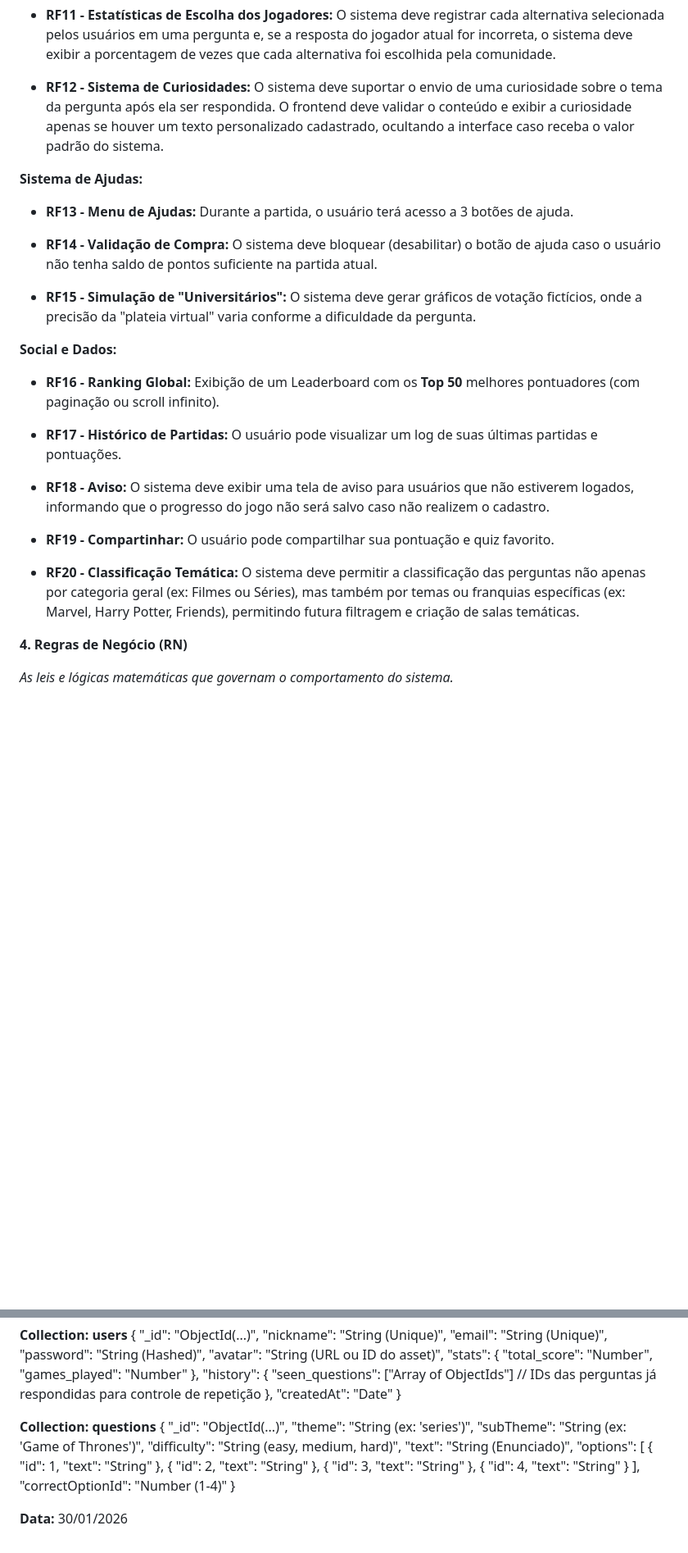
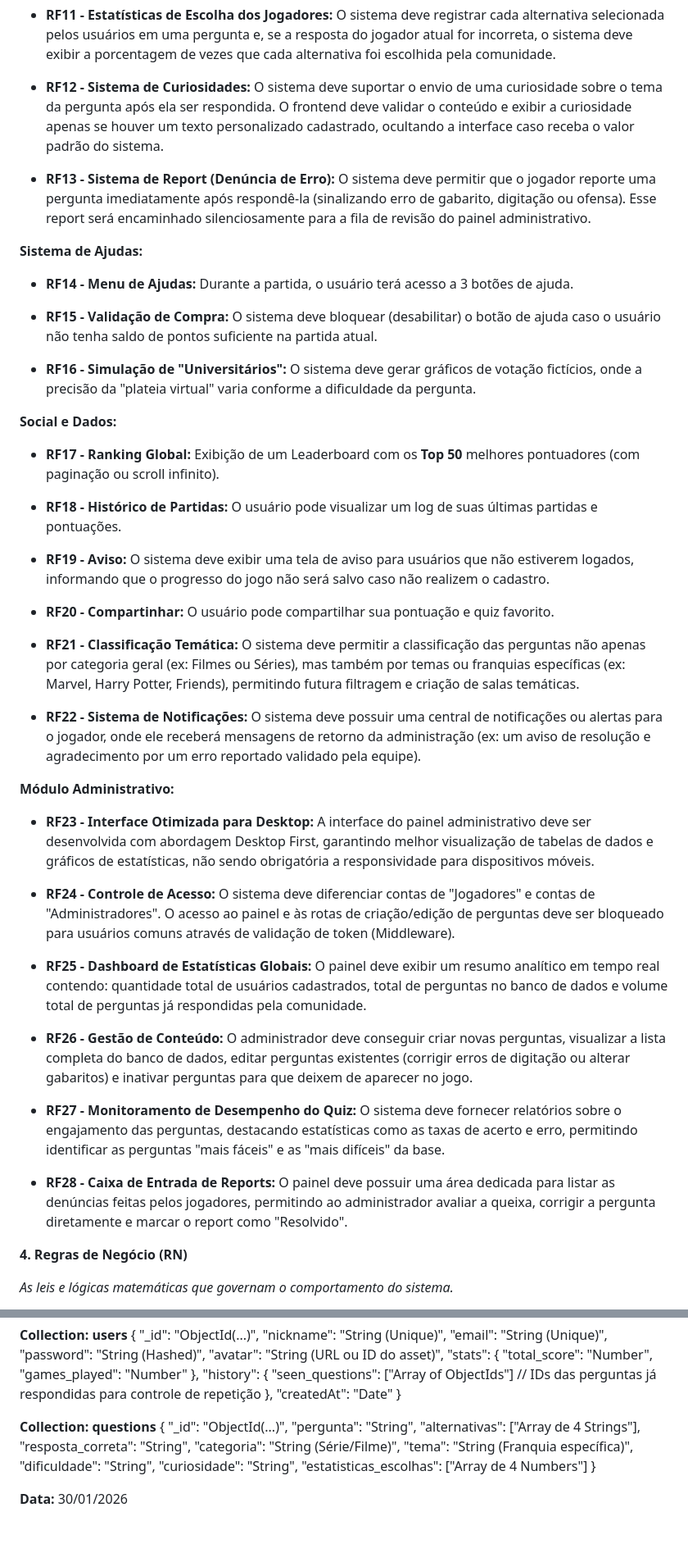
Before and after one commit to Athos-Danilo/spoiler, a Markdown page: docs/ESPECIFICACAO_TECNICA.md, 2 parts joined by grey strips. Shown at 82% size. GitHub-like rendering; blank space fills up the shorter version.

Commit message:
Módulo Administrativo

```diff
--- a/docs/ESPECIFICACAO_TECNICA.md
+++ b/docs/ESPECIFICACAO_TECNICA.md
@@ -76,25 +78,43 @@ Abaixo, detalhamos as escolhas arquiteturais e o "porquê" de cada decisão.
 
 * **RF12 \- Sistema de Curiosidades:** O sistema deve suportar o envio de uma curiosidade sobre o tema da pergunta após ela ser respondida. O frontend deve validar o conteúdo e exibir a curiosidade apenas se houver um texto personalizado cadastrado, ocultando a interface caso receba o valor padrão do sistema.
 
+* **RF13 \- Sistema de Report (Denúncia de Erro):** O sistema deve permitir que o jogador reporte uma pergunta imediatamente após respondê-la (sinalizando erro de gabarito, digitação ou ofensa). Esse report será encaminhado silenciosamente para a fila de revisão do painel administrativo.
+
 **Sistema de Ajudas:**
 
-* **RF13 \- Menu de Ajudas:** Durante a partida, o usuário terá acesso a 3 botões de ajuda.
+* **RF14 \- Menu de Ajudas:** Durante a partida, o usuário terá acesso a 3 botões de ajuda.
 
-* **RF14 \- Validação de Compra:** O sistema deve bloquear (desabilitar) o botão de ajuda caso o usuário não tenha saldo de pontos suficiente na partida atual.
+* **RF15 \- Validação de Compra:** O sistema deve bloquear (desabilitar) o botão de ajuda caso o usuário não tenha saldo de pontos suficiente na partida atual.
 
-* **RF15 \- Simulação de "Universitários":** O sistema deve gerar gráficos de votação fictícios, onde a precisão da "plateia virtual" varia conforme a dificuldade da pergunta.
+* **RF16 \- Simulação de "Universitários":** O sistema deve gerar gráficos de votação fictícios, onde a precisão da "plateia virtual" varia conforme a dificuldade da pergunta.
 
 **Social e Dados:**
 
-* **RF16 \- Ranking Global:** Exibição de um Leaderboard com os **Top 50** melhores pontuadores (com paginação ou scroll infinito).
+* **RF17 \- Ranking Global:** Exibição de um Leaderboard com os **Top 50** melhores pontuadores (com paginação ou scroll infinito).
 
-* **RF17 \- Histórico de Partidas:** O usuário pode visualizar um log de suas últimas partidas e pontuações.
+* **RF18 \- Histórico de Partidas:** O usuário pode visualizar um log de suas últimas partidas e pontuações.
 
-* **RF18 \- Aviso:** O sistema deve exibir uma tela de aviso para usuários que não estiverem logados, informando que o progresso do jogo não será salvo caso não realizem o cadastro.
+* **RF19 \- Aviso:** O sistema deve exibir uma tela de aviso para usuários que não estiverem logados, informando que o progresso do jogo não será salvo caso não realizem o cadastro.
 
-* **RF19 \- Compartinhar:** O usuário pode compartilhar sua pontuação e quiz favorito.
+* **RF20 \- Compartinhar:** O usuário pode compartilhar sua pontuação e quiz favorito.
 
-* **RF20 \- Classificação Temática:** O sistema deve permitir a classificação das perguntas não apenas por categoria geral (ex: Filmes ou Séries), mas também por temas ou franquias específicas (ex: Marvel, Harry Potter, Friends), permitindo futura filtragem e criação de salas temáticas.
+* **RF21 \- Classificação Temática:** O sistema deve permitir a classificação das perguntas não apenas por categoria geral (ex: Filmes ou Séries), mas também por temas ou franquias específicas (ex: Marvel, Harry Potter, Friends), permitindo futura filtragem e criação de salas temáticas.
+
+* **RF22 \- Sistema de Notificações:** O sistema deve possuir uma central de notificações ou alertas para o jogador, onde ele receberá mensagens de retorno da administração (ex: um aviso de resolução e agradecimento por um erro reportado validado pela equipe).
+
+**Módulo Administrativo:**
+
+* **RF23 \- Interface Otimizada para Desktop:** A interface do painel administrativo deve ser desenvolvida com abordagem Desktop First, garantindo melhor visualização de tabelas de dados e gráficos de estatísticas, não sendo obrigatória a responsividade para dispositivos móveis.
+
+* **RF24 \- Controle de Acesso:** O sistema deve diferenciar contas de "Jogadores" e contas de "Administradores". O acesso ao painel e às rotas de criação/edição de perguntas deve ser bloqueado para usuários comuns através de validação de token (Middleware).
+
+* **RF25 \- Dashboard de Estatísticas Globais:** O painel deve exibir um resumo analítico em tempo real contendo: quantidade total de usuários cadastrados, total de perguntas no banco de dados e volume total de perguntas já respondidas pela comunidade.
+
+* **RF26 \- Gestão de Conteúdo:** O administrador deve conseguir criar novas perguntas, visualizar a lista completa do banco de dados, editar perguntas existentes (corrigir erros de digitação ou alterar gabaritos) e inativar perguntas para que deixem de aparecer no jogo.
+
+* **RF27 \- Monitoramento de Desempenho do Quiz:** O sistema deve fornecer relatórios sobre o engajamento das perguntas, destacando estatísticas como as taxas de acerto e erro, permitindo identificar as perguntas "mais fáceis" e as "mais difíceis" da base.
+
+* **RF28 \- Caixa de Entrada de Reports:** O painel deve possuir uma área dedicada para listar as denúncias feitas pelos jogadores, permitindo ao administrador avaliar a queixa, corrigir a pergunta diretamente e marcar o report como "Resolvido".
 
 **4\. Regras de Negócio (RN)**
 
@@ -239,18 +259,14 @@ Especificação técnica de como programar as ajudas no Frontend/Backend:
 **Collection: questions**
 {
   "_id": "ObjectId(...)",
-  "theme": "String (ex: 'series')",
-  "subTheme": "String (ex: 'Game of Thrones')",
-  "difficulty": "String (easy, medium, hard)",
-  "text": "String (Enunciado)",
-  "options": [
-    { "id": 1, "text": "String" },
-    { "id": 2, "text": "String" },
-    { "id": 3, "text": "String" },
-    { "id": 4, "text": "String" }
-  ],
-  "correctOptionId": "Number (1-4)"
+  "pergunta": "String",
+  "alternativas": ["Array de 4 Strings"],
+  "resposta_correta": "String",
+  "categoria": "String (Série/Filme)",
+  "tema": "String (Franquia específica)",
+  "dificuldade": "String",
+  "curiosidade": "String",
+  "estatisticas_escolhas": ["Array de 4 Numbers"]
 }
 
-
 **Data:** 30/01/2026
```
Also changed, not shown: other parts of docs/ESPECIFICACAO_TECNICA.md (+2 -0 lines).
